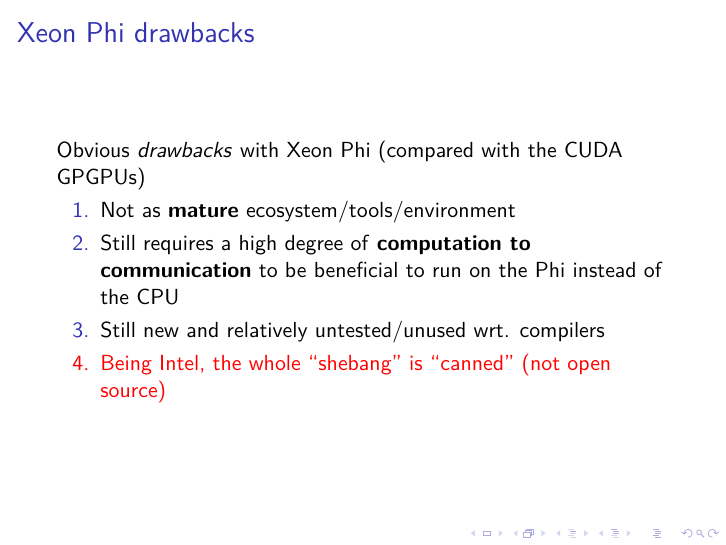
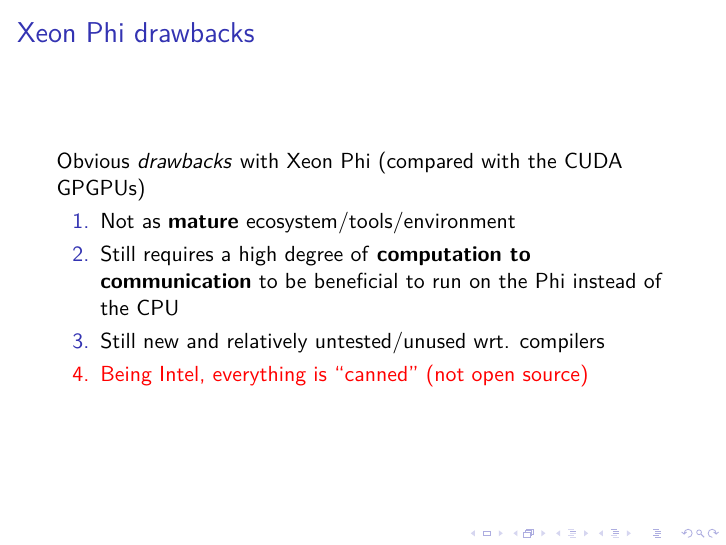
Before and after one commit to x10an14/TDT24, LaTeX slides (presentation.tex): page 11 of 45. Compiled offline with pdfLaTeX; a LaTeX package or settings file that is missing is left out.

Commit message:
Final version
+ added final PDF

```diff
--- a/presentation.tex
+++ b/presentation.tex
@@ -63,7 +63,7 @@
         \item Not as \textbf{mature} ecosystem/tools/environment
         \item Still requires a high degree of \textbf{computation to communication} to be beneficial to run on the Phi instead of the CPU
         \item Still new and relatively untested/unused wrt. compilers
-        \item Being Intel, the whole ``shebang'' is ``canned'' (not open source)
+        \item Being Intel, everything is ``canned'' (not open source)
     \end{enumerate}
 \end{frame}
 
```
Also changed, not shown: presentation.pdf (added).
